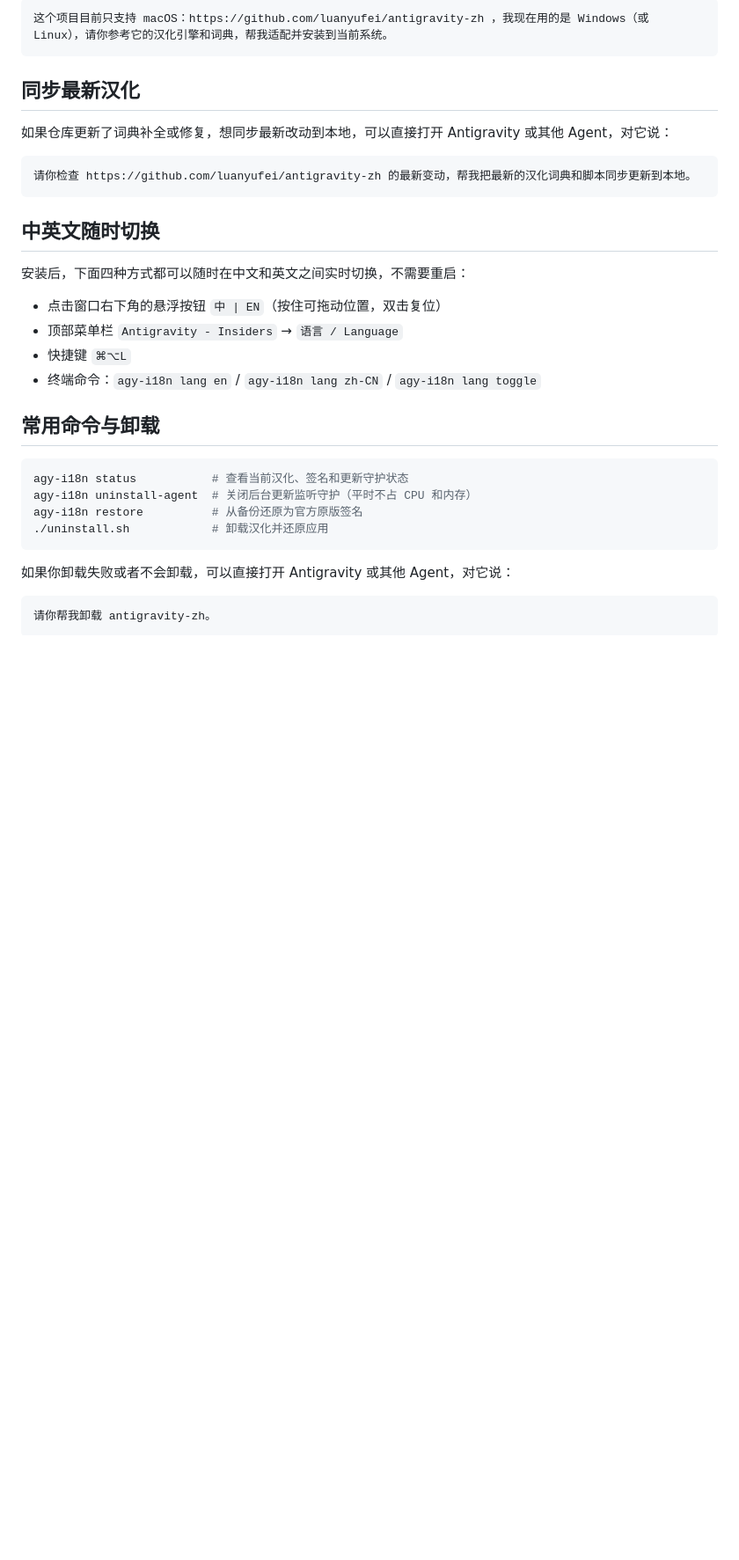
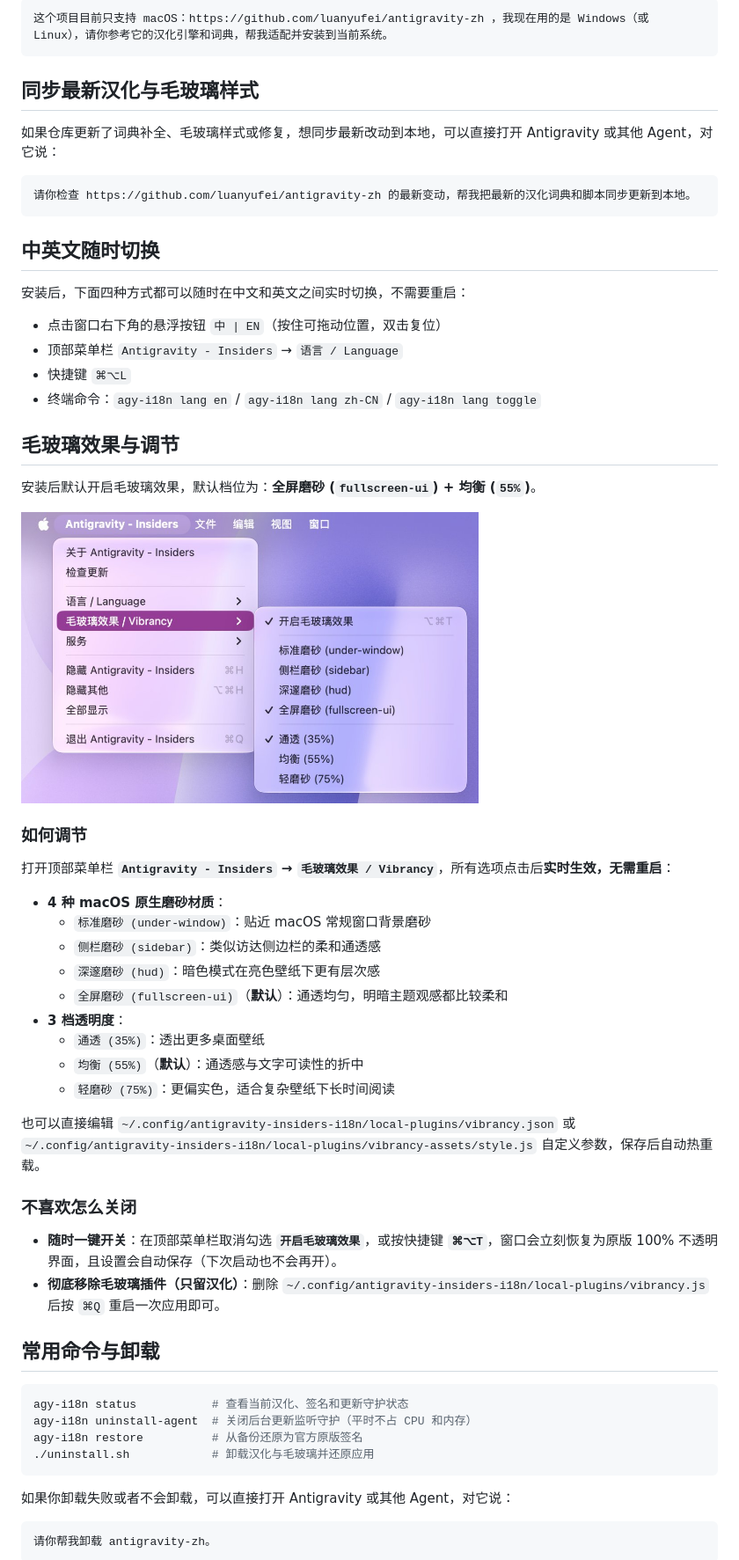
Before and after one commit to luanyufei/antigravity-zh, a Markdown page: README.md, the part around one of its changes. Shown at 88% size. GitHub-like rendering; pictures changed too: assets/vibrancy-menu.jpg (added); blank space fills up the shorter version.

Commit message:
feat: add macOS native vibrancy plugin, menu screenshot, and updated README

````diff
--- a/README.md
+++ b/README.md
@@ -45,9 +46,9 @@ cd antigravity-zh
 这个项目目前只支持 macOS：https://github.com/luanyufei/antigravity-zh ，我现在用的是 Windows（或 Linux），请你参考它的汉化引擎和词典，帮我适配并安装到当前系统。
 ```
 
-## 同步最新汉化
+## 同步最新汉化与毛玻璃样式
 
-如果仓库更新了词典补全或修复，想同步最新改动到本地，可以直接打开 Antigravity 或其他 Agent，对它说：
+如果仓库更新了词典补全、毛玻璃样式或修复，想同步最新改动到本地，可以直接打开 Antigravity 或其他 Agent，对它说：
 
 ```text
 请你检查 https://github.com/luanyufei/antigravity-zh 的最新变动，帮我把最新的汉化词典和脚本同步更新到本地。
@@ -62,13 +63,40 @@ cd antigravity-zh
 - 快捷键 `⌘⌥L`
 - 终端命令：`agy-i18n lang en` / `agy-i18n lang zh-CN` / `agy-i18n lang toggle`
 
+## 毛玻璃效果与调节
+
+安装后默认开启毛玻璃效果，默认档位为：**全屏磨砂 (`fullscreen-ui`) + 均衡 (`55%`)**。
+
+<img src="assets/vibrancy-menu.jpg" alt="毛玻璃效果菜单" width="520" />
+
+### 如何调节
+
+打开顶部菜单栏 **`Antigravity - Insiders` → `毛玻璃效果 / Vibrancy`**，所有选项点击后**实时生效，无需重启**：
+
+- **4 种 macOS 原生磨砂材质**：
+  - `标准磨砂 (under-window)`：贴近 macOS 常规窗口背景磨砂
+  - `侧栏磨砂 (sidebar)`：类似访达侧边栏的柔和通透感
+  - `深邃磨砂 (hud)`：暗色模式在亮色壁纸下更有层次感
+  - `全屏磨砂 (fullscreen-ui)`（**默认**）：通透均匀，明暗主题观感都比较柔和
+- **3 档透明度**：
+  - `通透 (35%)`：透出更多桌面壁纸
+  - `均衡 (55%)`（**默认**）：通透感与文字可读性的折中
+  - `轻磨砂 (75%)`：更偏实色，适合复杂壁纸下长时间阅读
+
+也可以直接编辑 `~/.config/antigravity-insiders-i18n/local-plugins/vibrancy.json` 或 `~/.config/antigravity-insiders-i18n/local-plugins/vibrancy-assets/style.js` 自定义参数，保存后自动热重载。
+
+### 不喜欢怎么关闭
+
+- **随时一键开关**：在顶部菜单栏取消勾选 **`开启毛玻璃效果`**，或按快捷键 **`⌘⌥T`**，窗口会立刻恢复为原版 100% 不透明界面，且设置会自动保存（下次启动也不会再开）。
+- **彻底移除毛玻璃插件（只留汉化）**：删除 `~/.config/antigravity-insiders-i18n/local-plugins/vibrancy.js` 后按 `⌘Q` 重启一次应用即可。
+
 ## 常用命令与卸载
 
 ```bash
 agy-i18n status           # 查看当前汉化、签名和更新守护状态
 agy-i18n uninstall-agent  # 关闭后台更新监听守护（平时不占 CPU 和内存）
 agy-i18n restore          # 从备份还原为官方原版签名
-./uninstall.sh            # 卸载汉化并还原应用
+./uninstall.sh            # 卸载汉化与毛玻璃并还原应用
 ```
 
 如果你卸载失败或者不会卸载，可以直接打开 Antigravity 或其他 Agent，对它说：
````
Also changed, not shown: other parts of README.md (+6 -5 lines), 3 other files.
